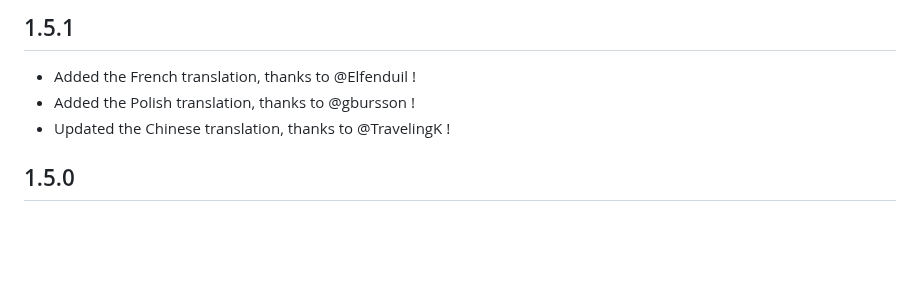
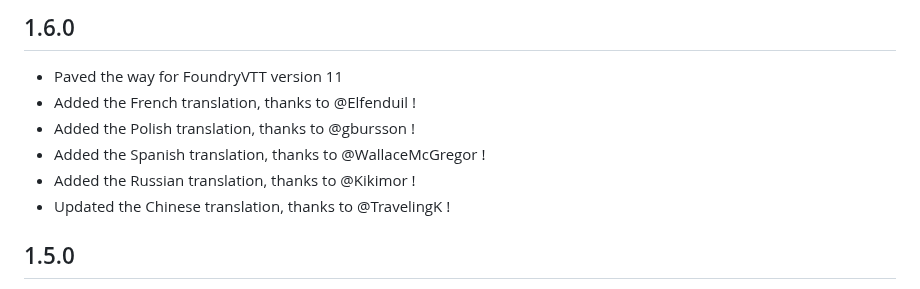
Before and after one commit to davelens/fvtt-party-resources, a Markdown page: CHANGELOG.md, the part around the change. GitHub-like rendering; blank space fills up the shorter version.

```diff
--- a/CHANGELOG.md
+++ b/CHANGELOG.md
@@ -1,7 +1,10 @@
-1.5.1
+1.6.0
 --
+* Paved the way for FoundryVTT version 11
 * Added the French translation, thanks to @Elfenduil !
 * Added the Polish translation, thanks to @gbursson !
+* Added the Spanish translation, thanks to @WallaceMcGregor !
+* Added the Russian translation, thanks to @Kikimor !
 * Updated the Chinese translation, thanks to @TravelingK !
 
 
```
